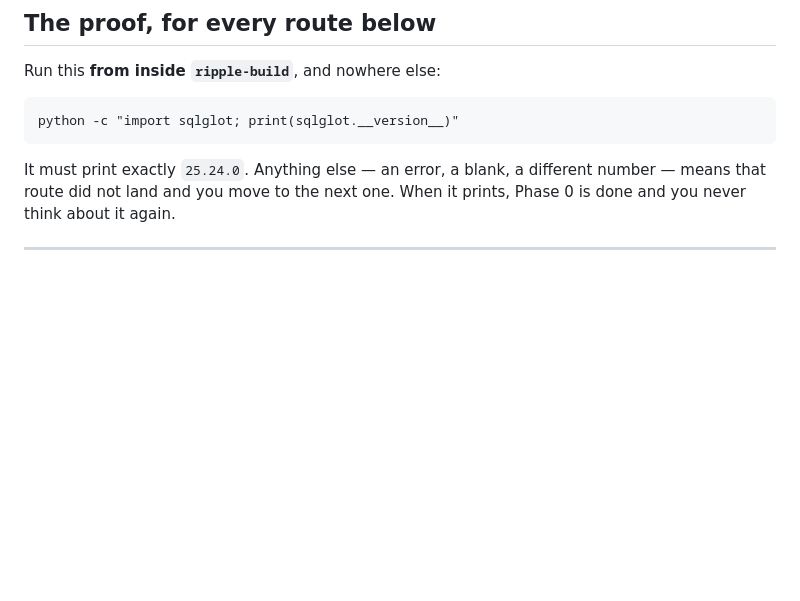
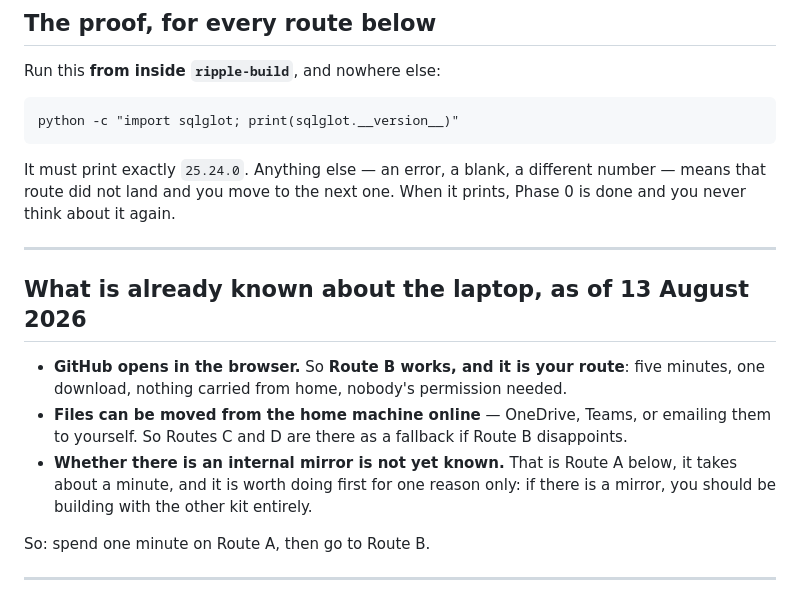
Before and after one commit to aucksy/Ripple, a Markdown page: BUILD-KIT-OFFLINE.md, the part around the change. GitHub-like rendering; blank space fills up the shorter version.

Commit message:
Say which Phase 0 route to take, now that the laptop has been checked
GitHub opens on the office laptop, so Route B is the route: one download, no
transfer from home, nobody's permission. Files can also be moved online if it
comes to that. Whether an internal mirror exists is still unknown, which is
the one minute worth spending before starting, because a mirror means the
other kit applies.

Co-Authored-By: Claude Opus 5 <noreply@anthropic.com>

```diff
--- a/BUILD-KIT-OFFLINE.md
+++ b/BUILD-KIT-OFFLINE.md
@@ -208,6 +208,20 @@ python -c "import sqlglot; print(sqlglot.__version__)"
 It must print exactly `25.24.0`. Anything else — an error, a blank, a different
 number — means that route did not land and you move to the next one. When it
 prints, Phase 0 is done and you never think about it again.
+
+---
+
+## What is already known about the laptop, as of 13 August 2026
+
+- **GitHub opens in the browser.** So **Route B works, and it is your route**: five
+  minutes, one download, nothing carried from home, nobody's permission needed.
+- **Files can be moved from the home machine online** — OneDrive, Teams, or emailing
+  them to yourself. So Routes C and D are there as a fallback if Route B disappoints.
+- **Whether there is an internal mirror is not yet known.** That is Route A below,
+  it takes about a minute, and it is worth doing first for one reason only: if there
+  is a mirror, you should be building with the other kit entirely.
+
+So: spend one minute on Route A, then go to Route B.
 
 ---
 
```
